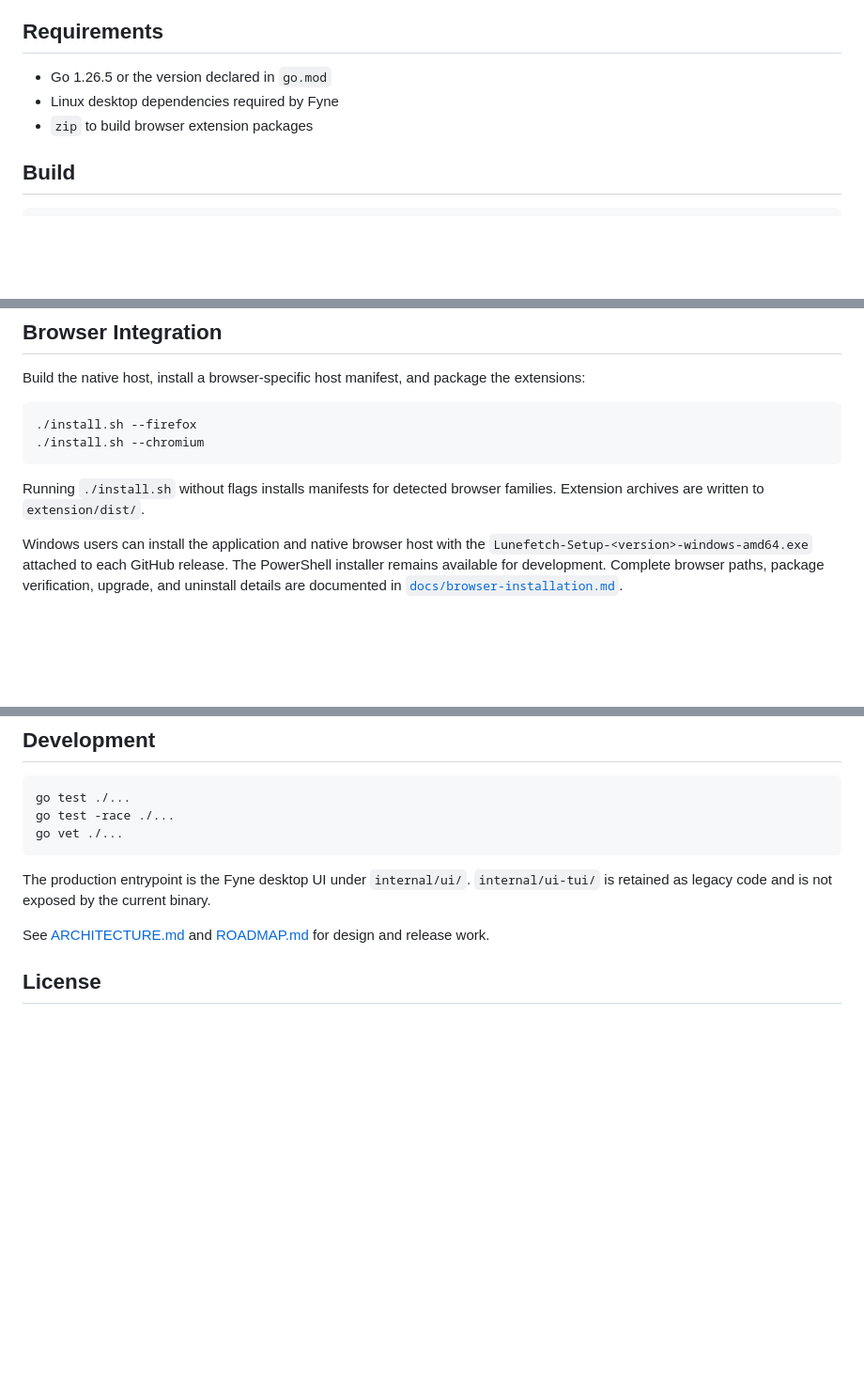
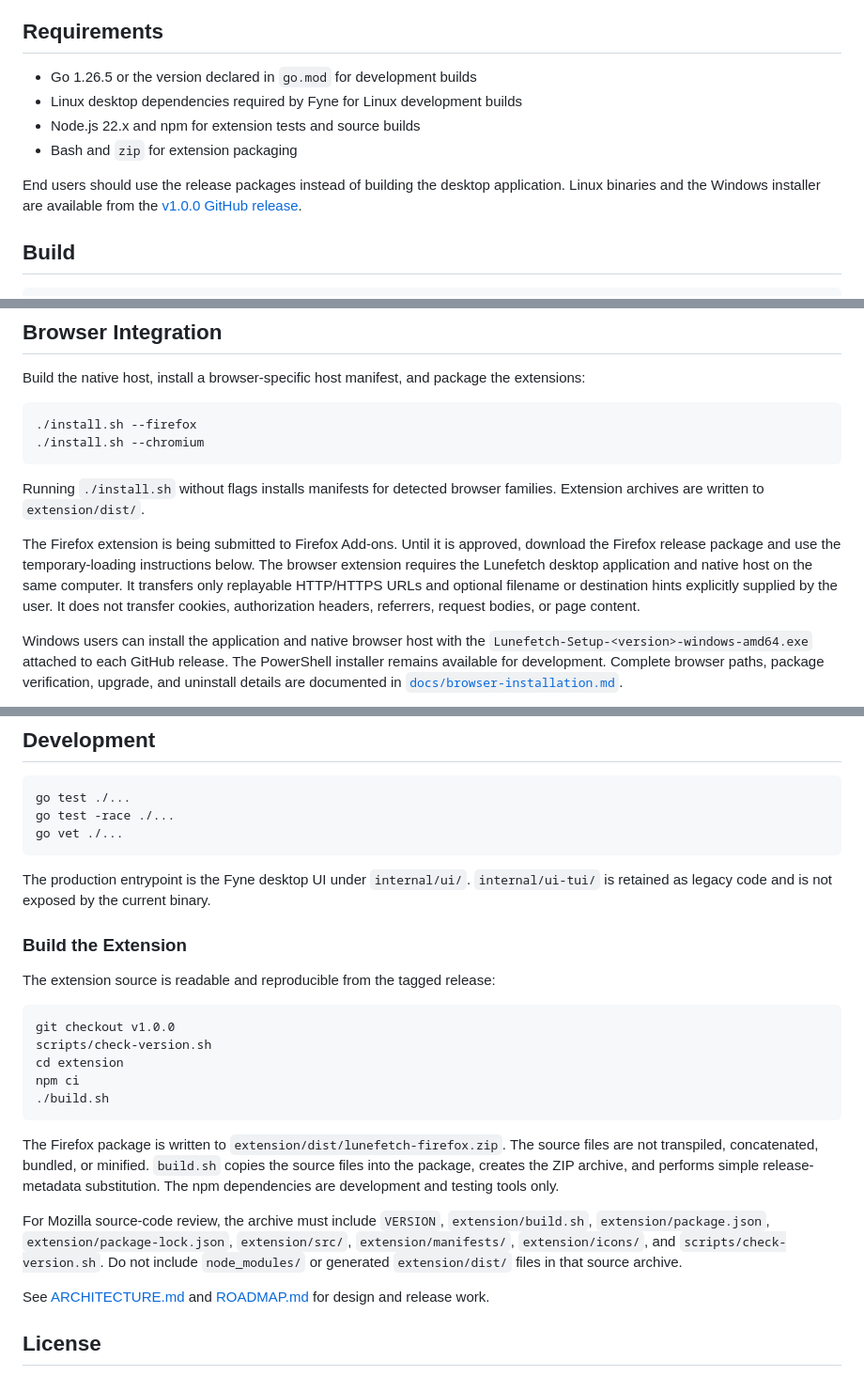
Before and after one commit to Lyravein/lunefetch, a Markdown page: README.md, 3 parts joined by grey strips. Shown at 94% size. GitHub-like rendering; blank space fills up the shorter version.

Commit message:
docs: update release and extension build guidance

````diff
--- a/README.md
+++ b/README.md
@@ -29,9 +29,14 @@ retried from the extension popup. Authenticated transfer remains disabled; see
 
 ## Requirements
 
-- Go 1.26.5 or the version declared in `go.mod`
-- Linux desktop dependencies required by Fyne
-- `zip` to build browser extension packages
+- Go 1.26.5 or the version declared in `go.mod` for development builds
+- Linux desktop dependencies required by Fyne for Linux development builds
+- Node.js 22.x and npm for extension tests and source builds
+- Bash and `zip` for extension packaging
+
+End users should use the release packages instead of building the desktop
+application. Linux binaries and the Windows installer are available from the
+[v1.0.0 GitHub release](https://github.com/Lyravein/lunefetch/releases/tag/v1.0.0).
 
 ## Build
 
@@ -61,6 +66,14 @@ the extensions:
 
 Running `./install.sh` without flags installs manifests for detected browser
 families. Extension archives are written to `extension/dist/`.
+
+The Firefox extension is being submitted to Firefox Add-ons. Until it is
+approved, download the Firefox release package and use the temporary-loading
+instructions below. The browser extension requires the Lunefetch desktop
+application and native host on the same computer. It transfers only replayable
+HTTP/HTTPS URLs and optional filename or destination hints explicitly supplied
+by the user. It does not transfer cookies, authorization headers, referrers,
+request bodies, or page content.
 
 Windows users can install the application and native browser host with the
 `Lunefetch-Setup-<version>-windows-amd64.exe` attached to each GitHub release.
@@ -123,6 +136,30 @@ The production entrypoint is the Fyne desktop UI under `internal/ui/`.
 `internal/ui-tui/` is retained as legacy code and is not exposed by the current
 binary.
 
+### Build the Extension
+
+The extension source is readable and reproducible from the tagged release:
+
+```bash
+git checkout v1.0.0
+scripts/check-version.sh
+cd extension
+npm ci
+./build.sh
+```
+
+The Firefox package is written to
+`extension/dist/lunefetch-firefox.zip`. The source files are not transpiled,
+concatenated, bundled, or minified. `build.sh` copies the source files into the
+package, creates the ZIP archive, and performs simple release-metadata
+substitution. The npm dependencies are development and testing tools only.
+
+For Mozilla source-code review, the archive must include `VERSION`,
+`extension/build.sh`, `extension/package.json`, `extension/package-lock.json`,
+`extension/src/`, `extension/manifests/`, `extension/icons/`, and
+`scripts/check-version.sh`. Do not include `node_modules/` or generated
+`extension/dist/` files in that source archive.
+
 See [ARCHITECTURE.md](ARCHITECTURE.md) and [ROADMAP.md](ROADMAP.md) for design
 and release work.
 
````
Also changed, not shown: other parts of README.md (+2 -2 lines).
